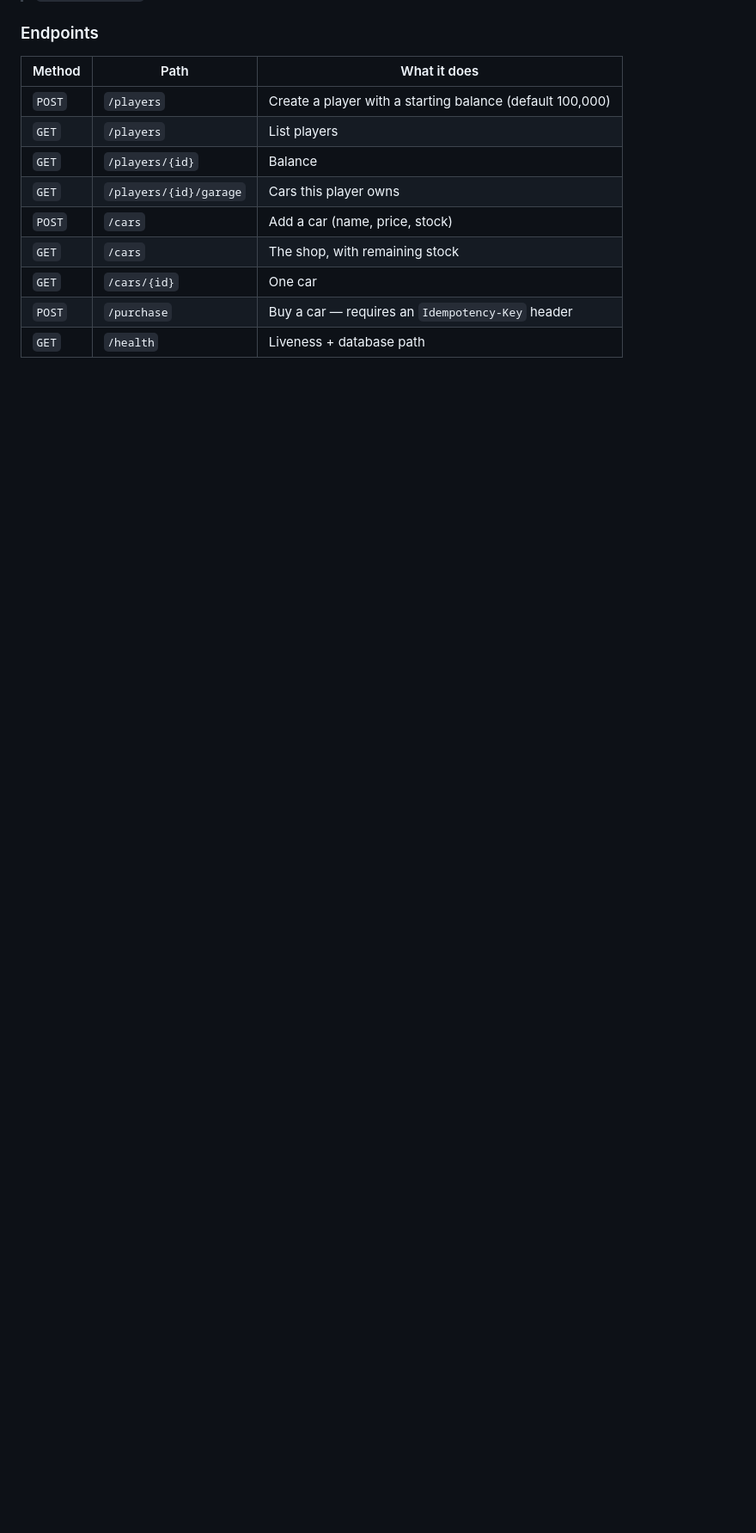
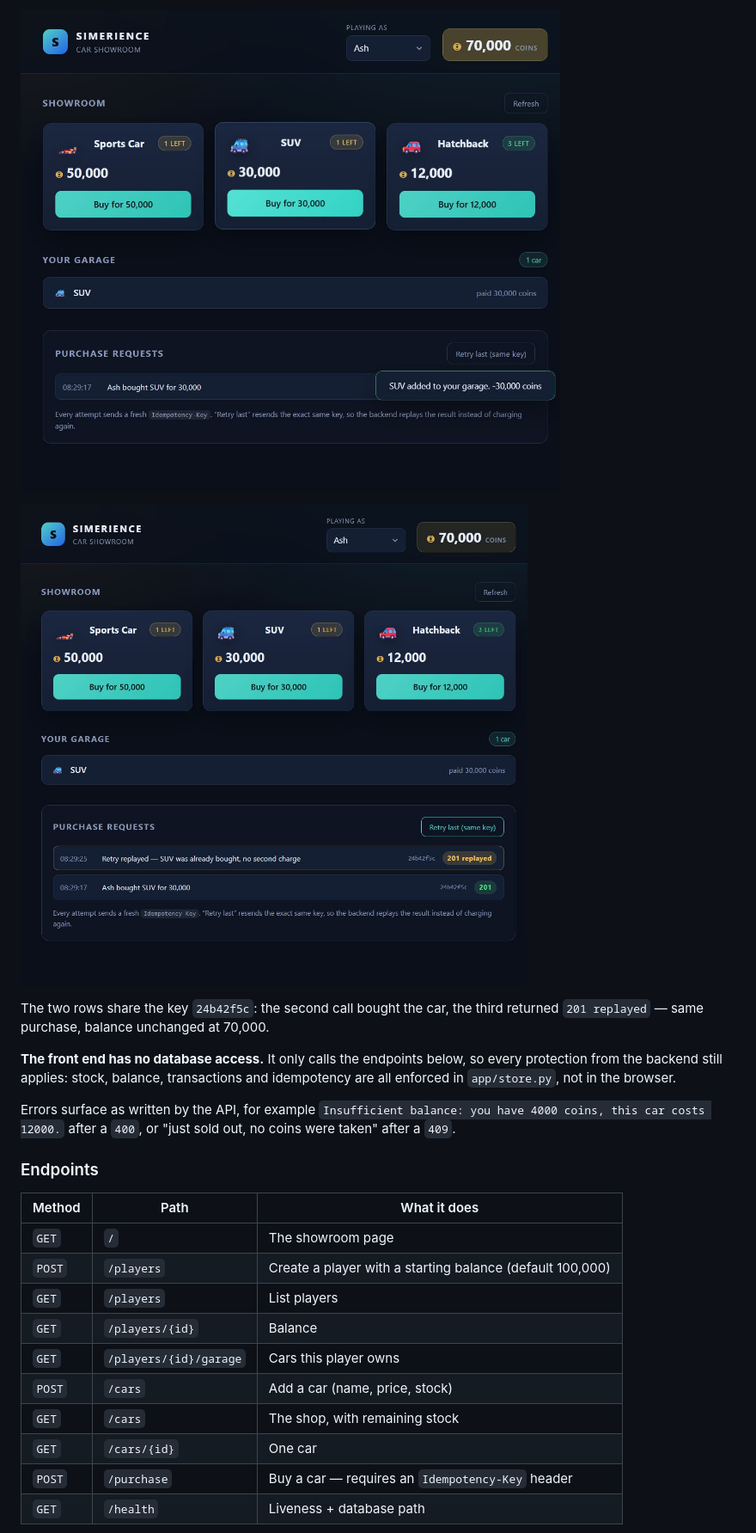
Before and after one commit to pavanarcher028-stack/simerience-car-purchase, a Markdown page: README.md, the part around one of its changes. Shown at 86% size. GitHub-like rendering; pictures changed too: screenshots/05-showroom-purchase.jpeg (added), screenshots/06-showroom-replay.jpeg (added); blank space fills up the shorter version.

Commit message:
Add visual showroom UI served at / (backend and purchase protections unchanged)

```diff
--- a/README.md
+++ b/README.md
@@ -40,8 +62,23 @@ Open **http://127.0.0.1:8000/docs** for Swagger UI and click *Try it out* on any
+![Purchase](screenshots/05-showroom-purchase.jpeg)
+
+![Replay on retry](screenshots/06-showroom-replay.jpeg)
+
+The two rows share the key `24b42f5c`: the second call bought the car, the third
+returned `201 replayed` — same purchase, balance unchanged at 70,000.
+
+**The front end has no database access.** It only calls the endpoints below, so
+every protection from the backend still applies: stock, balance, transactions and
+idempotency are all enforced in `app/store.py`, not in the browser.
+
+Errors surface as written by the API, for example
+`Insufficient balance: you have 4000 coins, this car costs 12000.` after a `400`,
+or "just sold out, no coins were taken" after a `409`.
 
 ### Endpoints
 
 | Method | Path | What it does |
 |---|---|---|
+| `GET` | `/` | The showroom page |
 | `POST` | `/players` | Create a player with a starting balance (default 100,000) |
 | `GET` | `/players` | List players |
 | `GET` | `/players/{id}` | Balance |
```
Also changed, not shown: other parts of README.md (+38 -6 lines), screenshots/04-showroom.jpeg (added), 6 other files.
